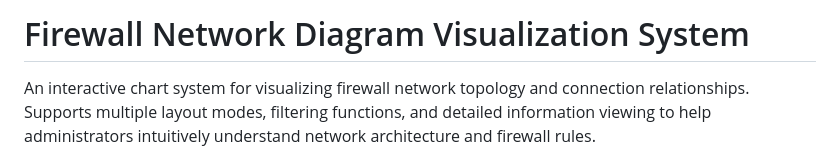
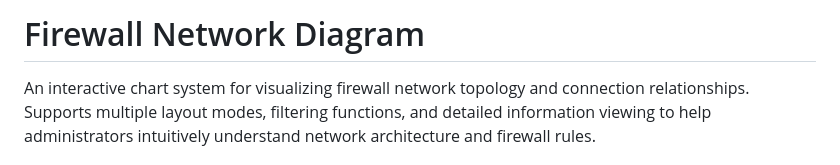
Before and after one commit to jim408401/firewall-network-diagram, a Markdown page: README.md, the part around the change. GitHub-like rendering.

```diff
--- a/README.md
+++ b/README.md
@@ -1,4 +1,4 @@
-# Firewall Network Diagram Visualization System
+# Firewall Network Diagram
 
 An interactive chart system for visualizing firewall network topology and connection relationships. Supports multiple layout modes, filtering functions, and detailed information viewing to help administrators intuitively understand network architecture and firewall rules.
 
```
